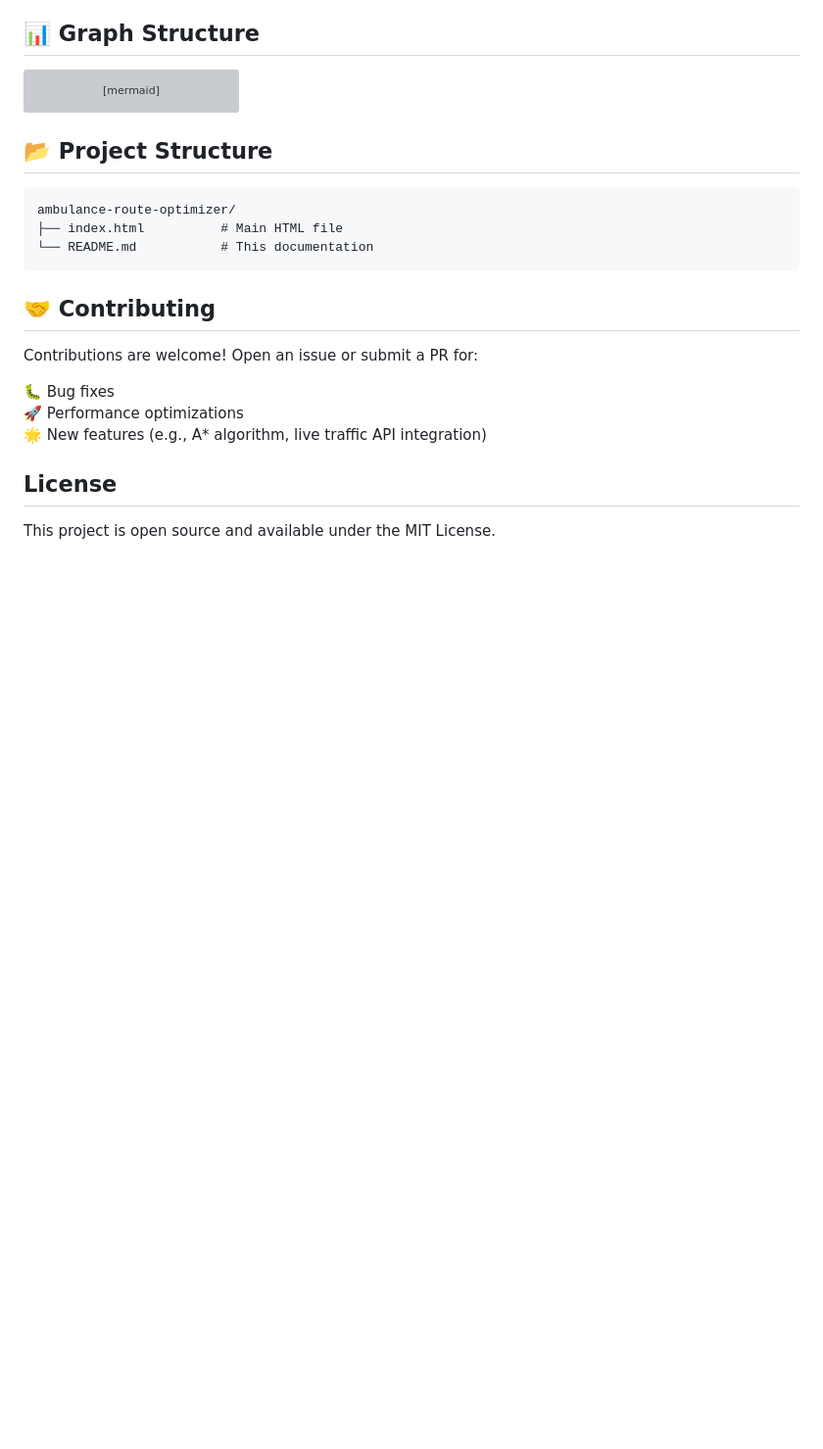
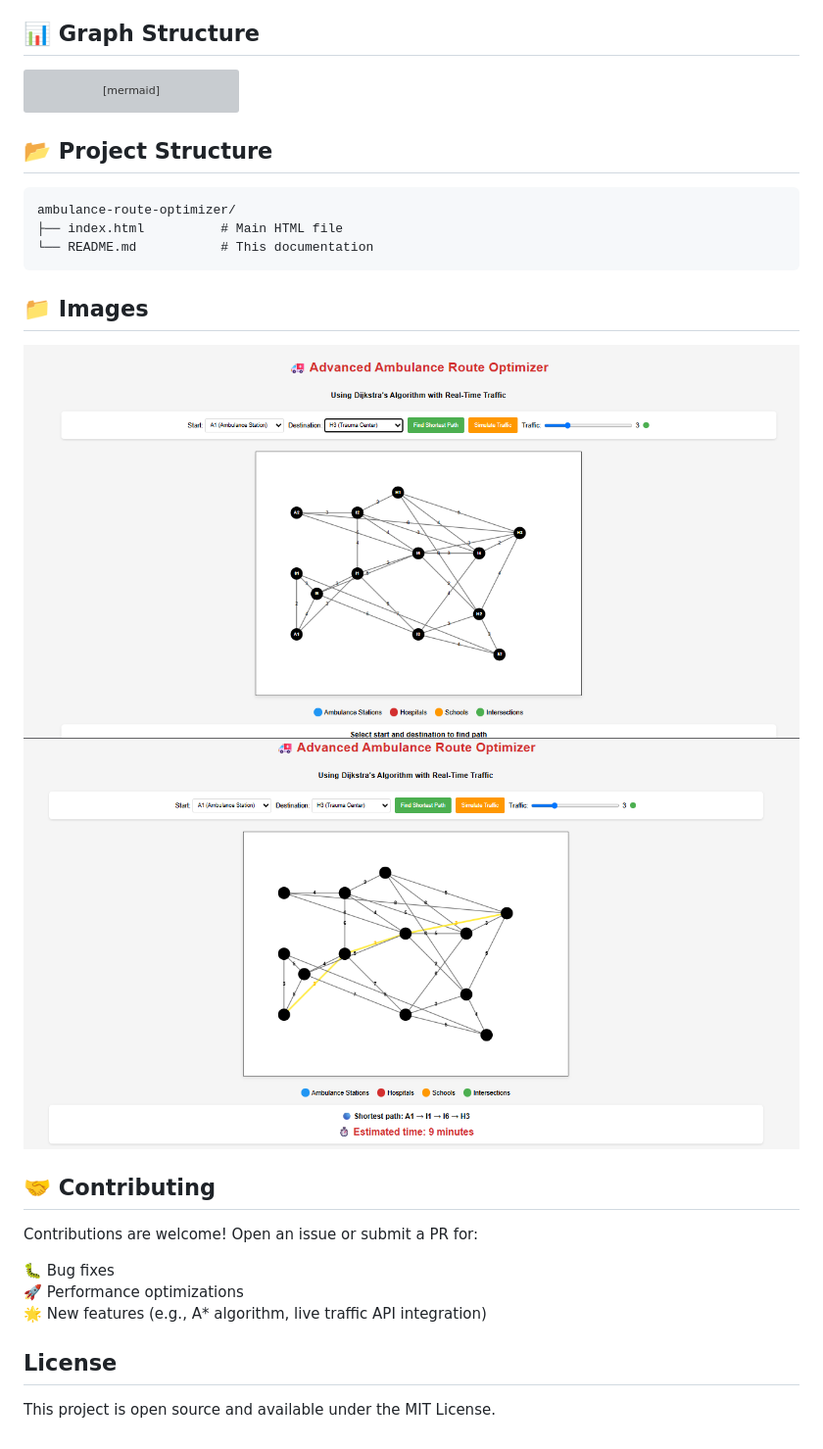
Before and after one commit to anjali-2201/Route-Optimizer, a Markdown page: README.md, the part around the change. Shown: that part at 98% size. Rendered like a GitHub page; pictures changed too: Route_01.png (added), Route_02.png (added); blank space fills up the shorter version; grey boxes are pictures that could not be loaded.

Commit message:
Added images of routes'

````diff
--- a/README.md
+++ b/README.md
@@ -61,6 +61,12 @@ ambulance-route-optimizer/
 └── README.md           # This documentation
 ```
 
+## 📁 Images
+![Route Optimizer Preview](Route_01.png)
+![Route Optimizer Preview](Route_02.png)
+
+
+
 ## 🤝 Contributing
 
 Contributions are welcome! Open an issue or submit a PR for:
````
